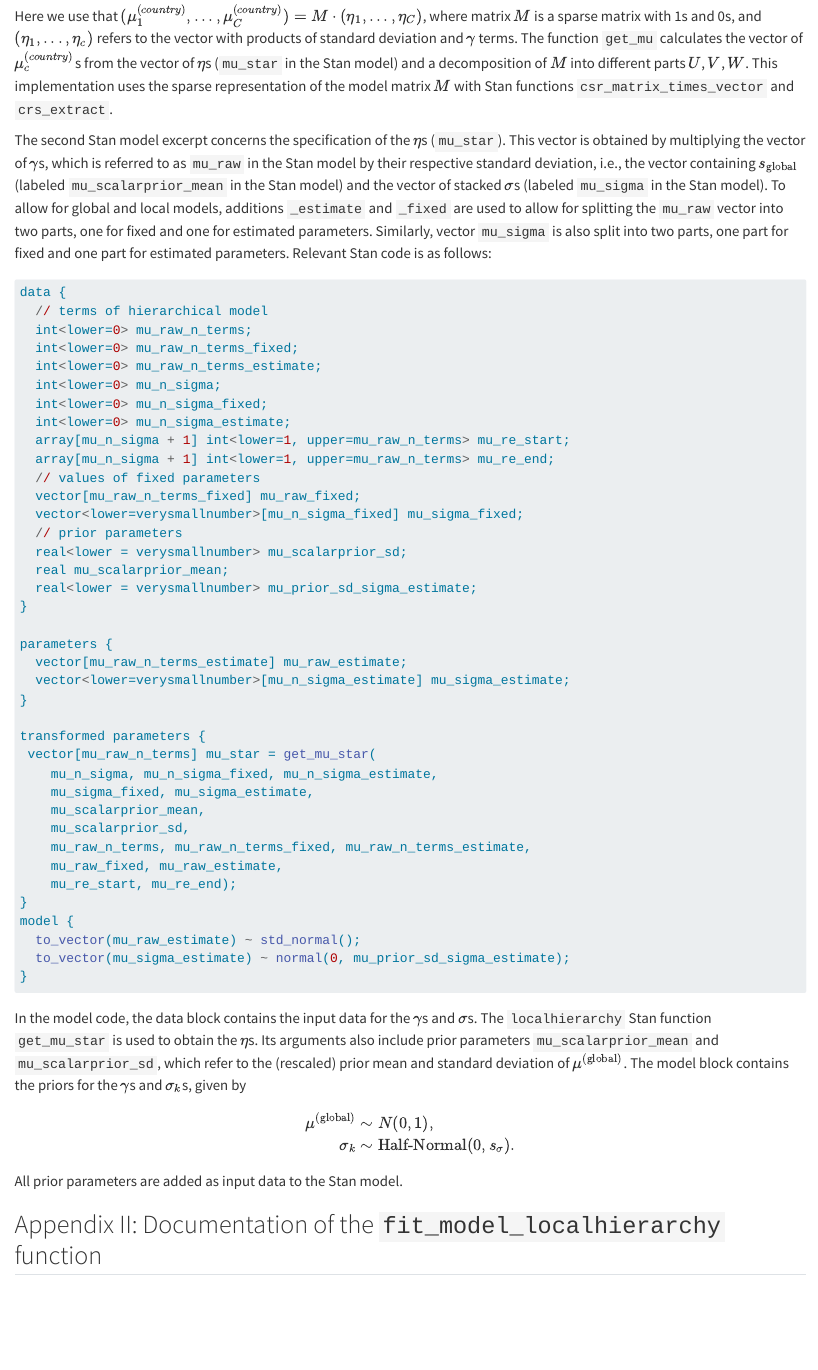
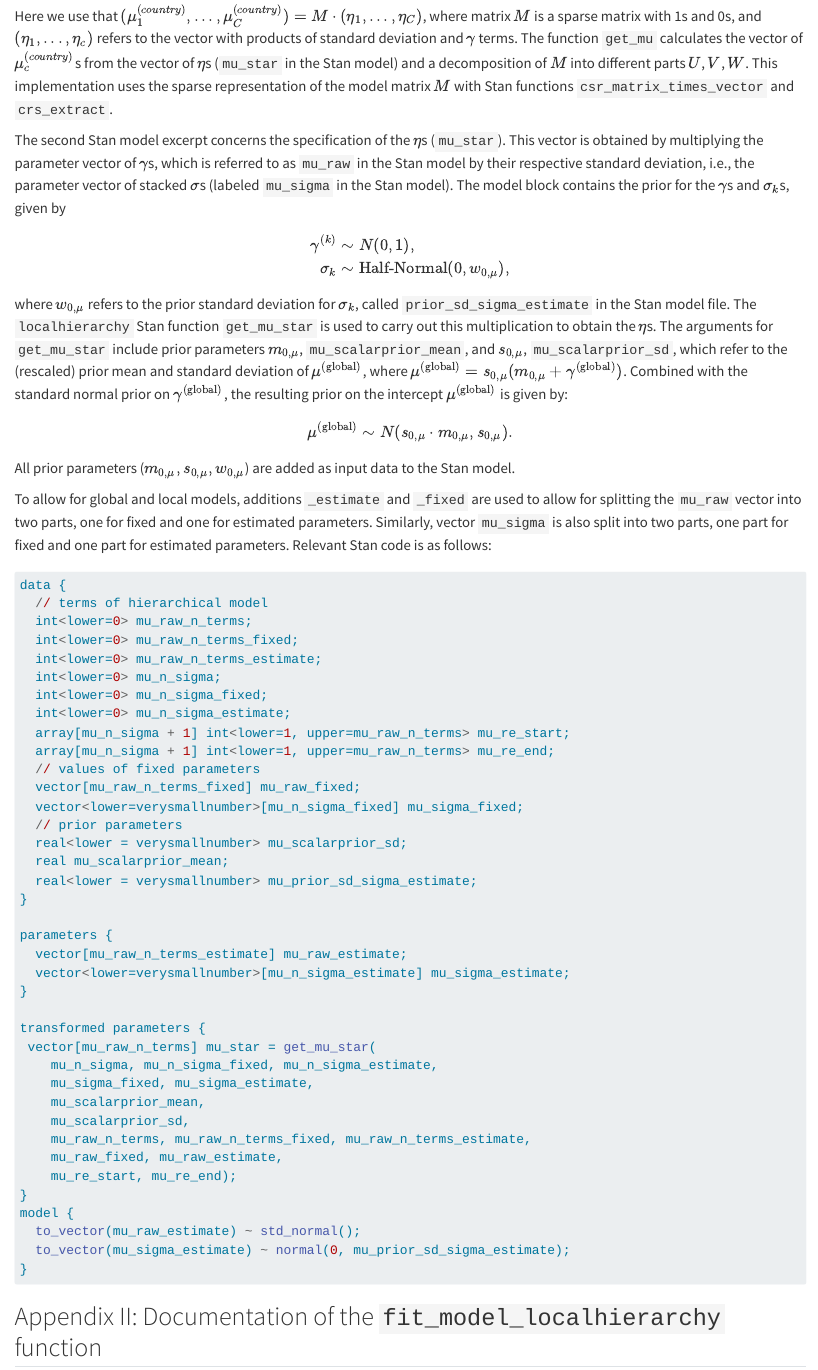
Before and after one commit to AlkemaLab/localhierarchy, a Quarto document (vignettes/articles/paper_asarticle.qmd): the page in a window 1100 px wide, from 7750 px down. Rendered offline with R 4.5, knitr and Pandoc in place of Quarto, with nearby package versions; some code elsewhere in the file could not run offline; common packages that the code uses without loading them are loaded.

Commit message:
update appendix

````diff
--- a/vignettes/articles/paper_asarticle.qmd
+++ b/vignettes/articles/paper_asarticle.qmd
@@ -1294,7 +1294,22 @@ transformed parameters {
 
 Here we use that $(\mu_1^{(country)}, ..., \mu_C^{(country)}) = M \cdot (\eta_1, ..., \eta_C)$, where matrix $M$ is a sparse matrix with 1s and 0s, and $(\eta_1, ..., \eta_c)$ refers to the vector with products of standard deviation and $\gamma$ terms. The function `get_mu` calculates the vector of $\mu_c^{(country)}$s from the vector of $\eta$s (`mu_star` in the Stan model) and a decomposition of $M$ into different parts $U$, $V$, $W$. This implementation uses the sparse representation of the model matrix $M$ with Stan functions `csr_matrix_times_vector` and `crs_extract`.
 
-The second Stan model excerpt concerns the specification of the $\eta$s (`mu_star`). This vector is obtained by multiplying the vector of $\gamma$s, which is referred to as `mu_raw` in the Stan model by their respective standard deviation, i.e., the vector containing $s_{\mathrm{global}}$ (labeled `mu_scalarprior_mean` in the Stan model) and the vector of stacked $\sigma$s (labeled `mu_sigma` in the Stan model). To allow for global and local models, additions `_estimate` and `_fixed` are used to allow for splitting the `mu_raw` vector into two parts, one for fixed and one for estimated parameters. Similarly, vector `mu_sigma` is also split into two parts, one part for fixed and one part for estimated parameters. Relevant Stan code is as follows:
+The second Stan model excerpt concerns the specification of the $\eta$s (`mu_star`). This vector is obtained by multiplying the parameter vector of $\gamma$s, which is referred to as `mu_raw` in the Stan model by their respective standard deviation, i.e., <!-- the vector containing $s_{\mathrm{global}}$ (labeled `mu_scalarprior_mean` in the Stan model) and  --> the parameter vector of stacked $\sigma$s (labeled `mu_sigma` in the Stan model). The model block contains the prior for the $\gamma$s and $\sigma_{k}$s, given by \begin{align*}
+  \gamma^{(k)} &\sim N(0,1),\\
+  \sigma_{k} &\sim \text{Half-Normal}(0, w_{0, \mu}),
+\end{align*}
+where $w_{0, \mu}$ refers to the prior standard deviation for $\sigma_k$, called `prior_sd_sigma_estimate` in the Stan model file. The `localhierarchy` Stan function `get_mu_star` is used to carry out this multiplication to obtain the $\eta$s. The arguments for `get_mu_star` include prior parameters $m_{0, \mu}$, `mu_scalarprior_mean`, and $s_{0, \mu}$, `mu_scalarprior_sd`, which refer to the (rescaled) prior mean and standard deviation of $\mu^{(\mathrm{global})}$, where $\mu^{(\mathrm{global})} = s_{0, \mu}(m_{0, \mu} + \gamma^{(\mathrm{global})})$. Combined with the standard normal prior on $\gamma^{(\mathrm{global})}$, the resulting prior on the intercept $\mu^{(\mathrm{global})}$ is given by: \begin{align*}
+  \mu^{(\mathrm{global})} &\sim N(s_{0, \mu}\cdot m_{0, \mu}, s_{0, \mu}).
+\end{align*} All prior parameters ($m_{0, \mu}, s_{0, \mu}, w_{0, \mu}$) are added as input data to the Stan model.
+
+
+
+<!-- ```{r, eval = F} -->
+<!-- mu_raw[1] = mu_raw[1] + mu_prior_mean; -->
+<!--   vector[mu_raw_n_terms] mu_star = scale_blocks(mu_raw, mu_raw_n_terms, mu_sigmawpriorsd, mu_n_sigma + 1, mu_re_start, mu_re_end); -->
+<!-- ``` -->
+
+To allow for global and local models, additions `_estimate` and `_fixed` are used to allow for splitting the `mu_raw` vector into two parts, one for fixed and one for estimated parameters. Similarly, vector `mu_sigma` is also split into two parts, one part for fixed and one part for estimated parameters. Relevant Stan code is as follows:
 
 ```{r, eval = FALSE}
 data {
@@ -1336,13 +1351,6 @@ model {
   to_vector(mu_sigma_estimate) ~ normal(0, mu_prior_sd_sigma_estimate);
 }
 ```
-
-In the model code, the data block contains the input data for the $\gamma$s and $\sigma$s. The `localhierarchy` Stan function `get_mu_star` is used to obtain the $\eta$s. Its arguments also include prior parameters `mu_scalarprior_mean` and `mu_scalarprior_sd`, which refer to the (rescaled) prior mean and standard deviation of $\mu^{(\mathrm{global})}$. The model block contains the priors for the $\gamma$s and $\sigma_{k}$s, given by \begin{align*}
-  \mu^{(\mathrm{global})} &\sim N(0,1),\\
-  \sigma_{k} &\sim \text{Half-Normal}(0, s_{\sigma}).
-\end{align*} All prior parameters are added as input data to the Stan model.
-
-<!-- In fit_model function, prior parameters are set for the specific parname: stan_data\[\[paste0(parname, "\_scalarprior_sd")\]\] \<- etc. The prior sd parameters are used in plotting. For the prior on the intercept, the following transformation is used: mu_global = prior sd\*(gamma + mu_prior_mean), such that gamma = mu_global/sd - mu_prior_mean. (not doing the /sd would be easier for specification going forward?) -->
 
 ## Appendix II: Documentation of the `fit_model_localhierarchy` function {#sec-helpfilefitmodel}
 
````
